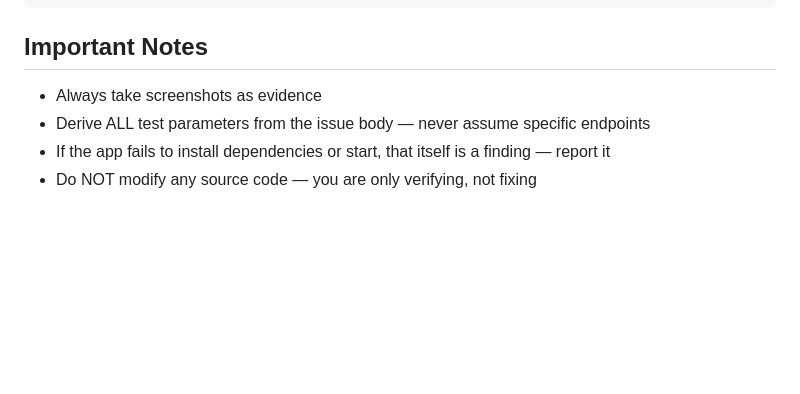
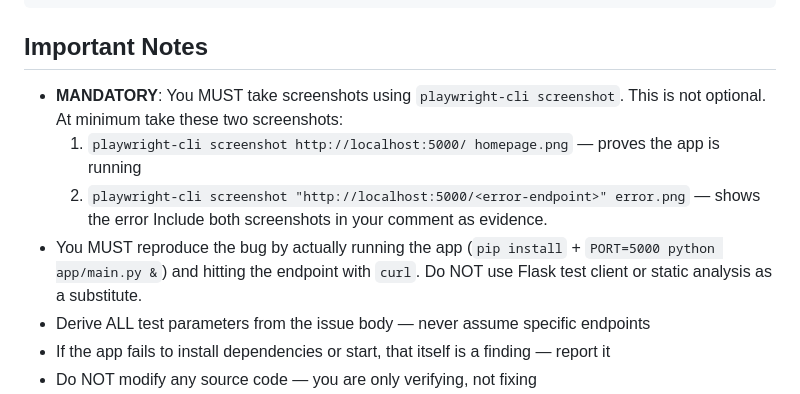
Before and after one commit to ms9n/ghcp-e2e-demo, a Markdown page: .github/workflows/verify-issue.md, the part around the change. Drawn GitHub-style; blank space fills up the shorter version.

Commit message:
Strengthen verify workflow to require screenshots and dynamic reproduction

```diff
--- a/.github/workflows/verify-issue.md
+++ b/.github/workflows/verify-issue.md
@@ -154,7 +154,13 @@ kill %1 2>/dev/null || true
 
 ## Important Notes
 
-- Always take screenshots as evidence
+- **MANDATORY**: You MUST take screenshots using `playwright-cli screenshot`. This is not optional.
+  At minimum take these two screenshots:
+  1. `playwright-cli screenshot http://localhost:5000/ homepage.png` — proves the app is running
+  2. `playwright-cli screenshot "http://localhost:5000/<error-endpoint>" error.png` — shows the error
+  Include both screenshots in your comment as evidence.
+- You MUST reproduce the bug by actually running the app (`pip install` + `PORT=5000 python app/main.py &`)
+  and hitting the endpoint with `curl`. Do NOT use Flask test client or static analysis as a substitute.
 - Derive ALL test parameters from the issue body — never assume specific endpoints
 - If the app fails to install dependencies or start, that itself is a finding — report it
 - Do NOT modify any source code — you are only verifying, not fixing
```
